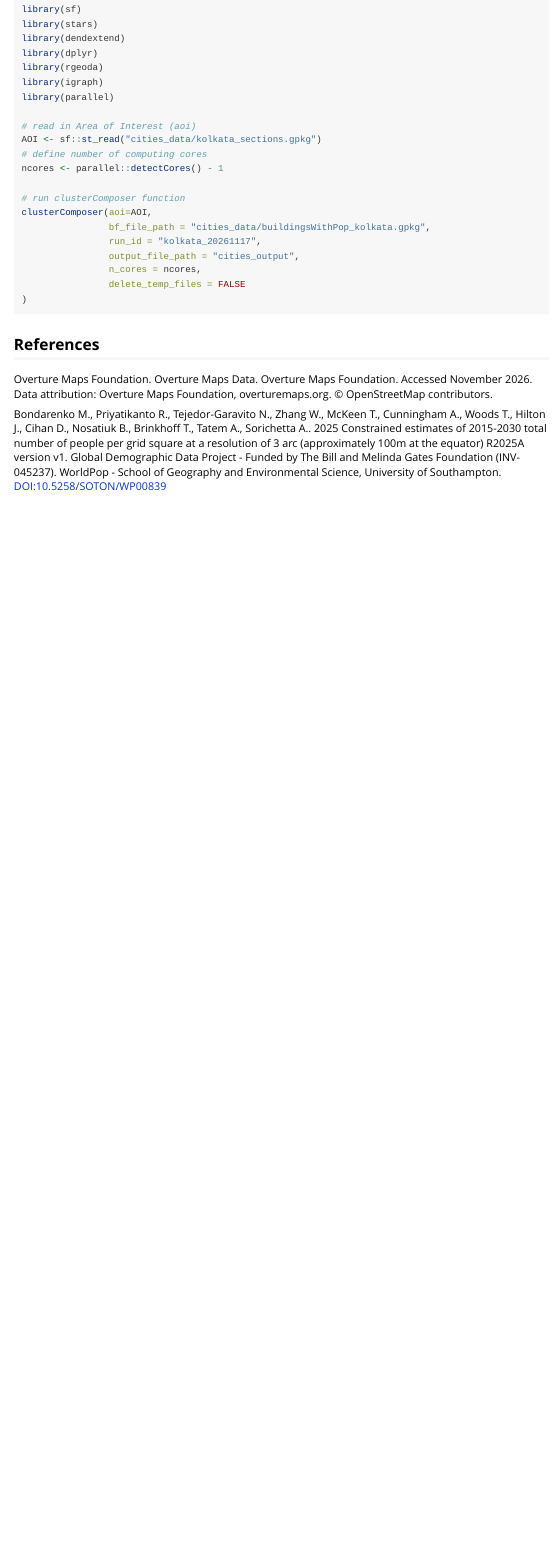
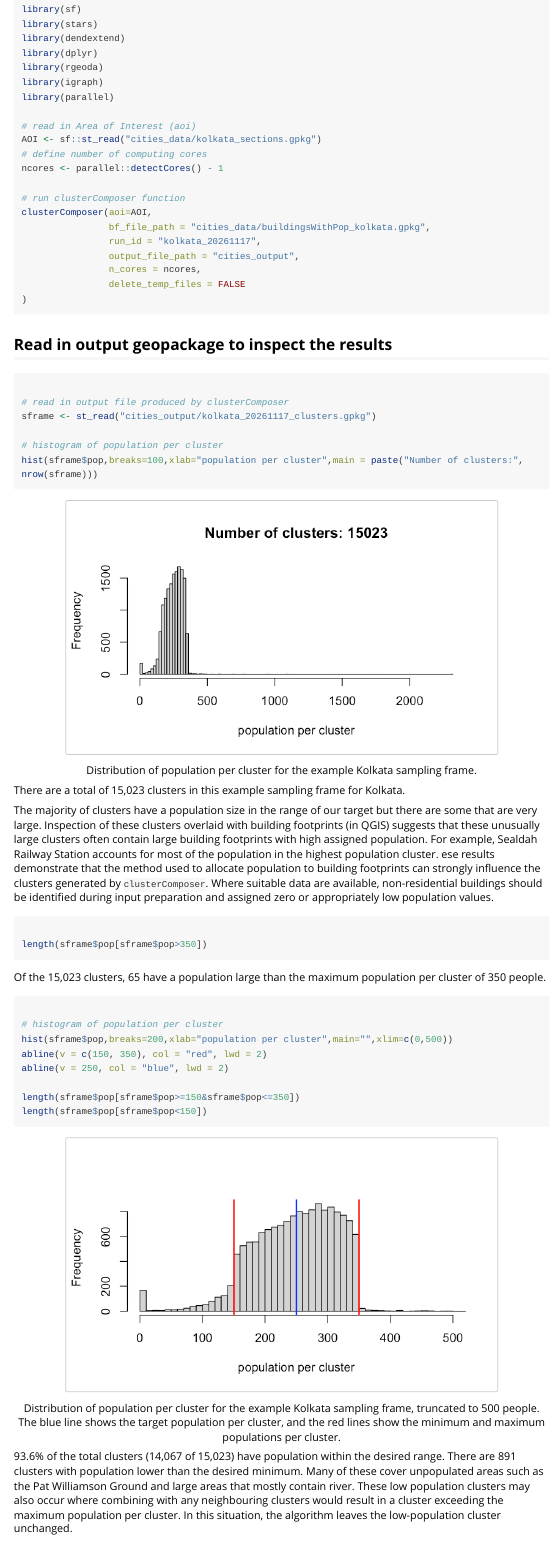
Before and after one commit to cadooley/clusterComposer, an R Markdown document (vignettes/clusterComposer.Rmd): the page in a window 1100 px wide, from 8260 px down. Rendered offline with R 4.5, knitr and Pandoc, with nearby package versions; long lines of code are wrapped.

Commit message:
re-build vignette

````diff
--- a/vignettes/clusterComposer.Rmd
+++ b/vignettes/clusterComposer.Rmd
@@ -459,6 +459,54 @@ clusterComposer(aoi=AOI,
 
 ```
 
+## Read in output geopackage to inspect the results
+
+```{r evaluate-results-hist}
+
+# read in output file produced by clusterComposer
+sframe <- st_read("cities_output/kolkata_20261117_clusters.gpkg")
+
+# histogram of population per cluster
+hist(sframe$pop,breaks=100,xlab="population per cluster",main = paste("Number of clusters:", nrow(sframe)))
+
+```
+
+```{r population-figure, eval=TRUE, echo=FALSE, out.width="80%", fig.align="center", fig.cap="Distribution of population per cluster for the example Kolkata sampling frame."}
+knitr::include_graphics("figures/hist_population_per_cluster.png")
+```
+
+
+There are a total of 15,023 clusters in this example sampling frame for Kolkata.
+
+The majority of clusters have a population size in the range of our target but there are some that are very large. Inspection of these clusters overlaid with building footprints (in QGIS) suggests that these unusually large clusters often contain large building footprints with high assigned population. For example, Sealdah Railway Station accounts for most of the population in the highest population cluster. ese results demonstrate that the method used to allocate population to building footprints can strongly influence the clusters generated by `clusterComposer`. Where suitable data are available, non-residential buildings should be identified during input preparation and assigned zero or appropriately low population values.
+
+```{r evaluate-results-large-clusters}
+
+length(sframe$pop[sframe$pop>350])
+
+```
+Of the 15,023 clusters, 65 have a population large than the maximum population per cluster of 350 people.
+
+```{r evaluate-results-hist-zoomed}
+
+# histogram of population per cluster
+hist(sframe$pop,breaks=200,xlab="population per cluster",main="",xlim=c(0,500))
+abline(v = c(150, 350), col = "red", lwd = 2)
+abline(v = 250, col = "blue", lwd = 2)
+
+length(sframe$pop[sframe$pop>=150&sframe$pop<=350])
+length(sframe$pop[sframe$pop<150])
+
+
+```
+
+
+```{r population-zoomed-figure, eval=TRUE, echo=FALSE, out.width="80%", fig.align="center", fig.cap="Distribution of population per cluster for the example Kolkata sampling frame, truncated to 500 people. The blue line shows the target population per cluster, and the red lines show the minimum and maximum populations per cluster."}
+knitr::include_graphics("figures/hist_population_per_cluster_zoomed.png")
+```
+
+93.6% of the total clusters (14,067 of 15,023) have population within the desired range. There are 891 clusters with population lower than the desired minimum. Many of these cover unpopulated areas such as the Pat Williamson Ground and large areas that mostly contain river. These low population clusters may also occur where combining with any neighbouring clusters would result in a cluster exceeding the maximum population per cluster. In this situation, the algorithm leaves the low-population cluster unchanged.
+
 ## References
 
 Overture Maps Foundation. Overture Maps Data. Overture Maps Foundation. Accessed November 2026. Data attribution: Overture Maps Foundation, overturemaps.org. © OpenStreetMap contributors.
````
Also changed, not shown: R/clusterComposer.R (+1 -1 lines), README.Rmd (+3 -6 lines), README.md, vignettes/figures/hist_population_per_cluster.png (added), vignettes/figures/hist_population_per_cluster_zoomed.png (added), 5 other files.
